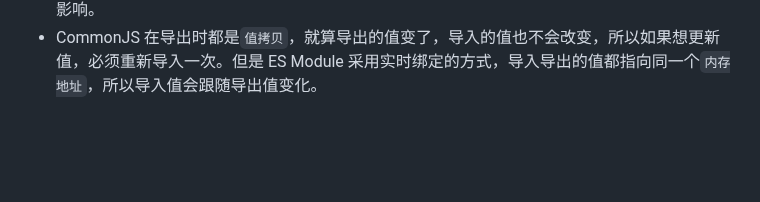
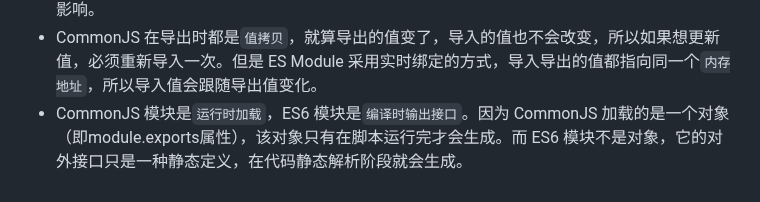
Before and after one commit to dmljc/dumi-set, a Markdown page: docs/basic/module.md, the part around the change. Rendered like a GitHub page; blank space fills up the shorter version.

```diff
--- a/docs/basic/module.md
+++ b/docs/basic/module.md
@@ -126,3 +126,4 @@ ES Module 是 ES6 提出的模块化方案，与 CommonJS 有以下几个区别:
 -   CommonJS 支持`动态导入`，也就是 `require`(${path}/xx.js)，前者目前不支持，但是已有提案。
 -   CommonJS 是`同步导入`，因为用于服务端，文件都在本地，同步导入即使卡住主线程影响也不大。而前者是异步导入，因为用于浏览器，需要下载文件，如果也采用同步导入会对渲染有很大影响。
 -   CommonJS 在导出时都是`值拷贝`，就算导出的值变了，导入的值也不会改变，所以如果想更新值，必须重新导入一次。但是 ES Module 采用实时绑定的方式，导入导出的值都指向同一个`内存地址`，所以导入值会跟随导出值变化。
+-   CommonJS 模块是`运行时加载`，ES6 模块是`编译时输出接口`。因为 CommonJS 加载的是一个对象（即module.exports属性），该对象只有在脚本运行完才会生成。而 ES6 模块不是对象，它的对外接口只是一种静态定义，在代码静态解析阶段就会生成。
```
Also changed, not shown: docs/basic/index.md (+1 -1 lines), docs/browser/base.md (+32 -4 lines).
